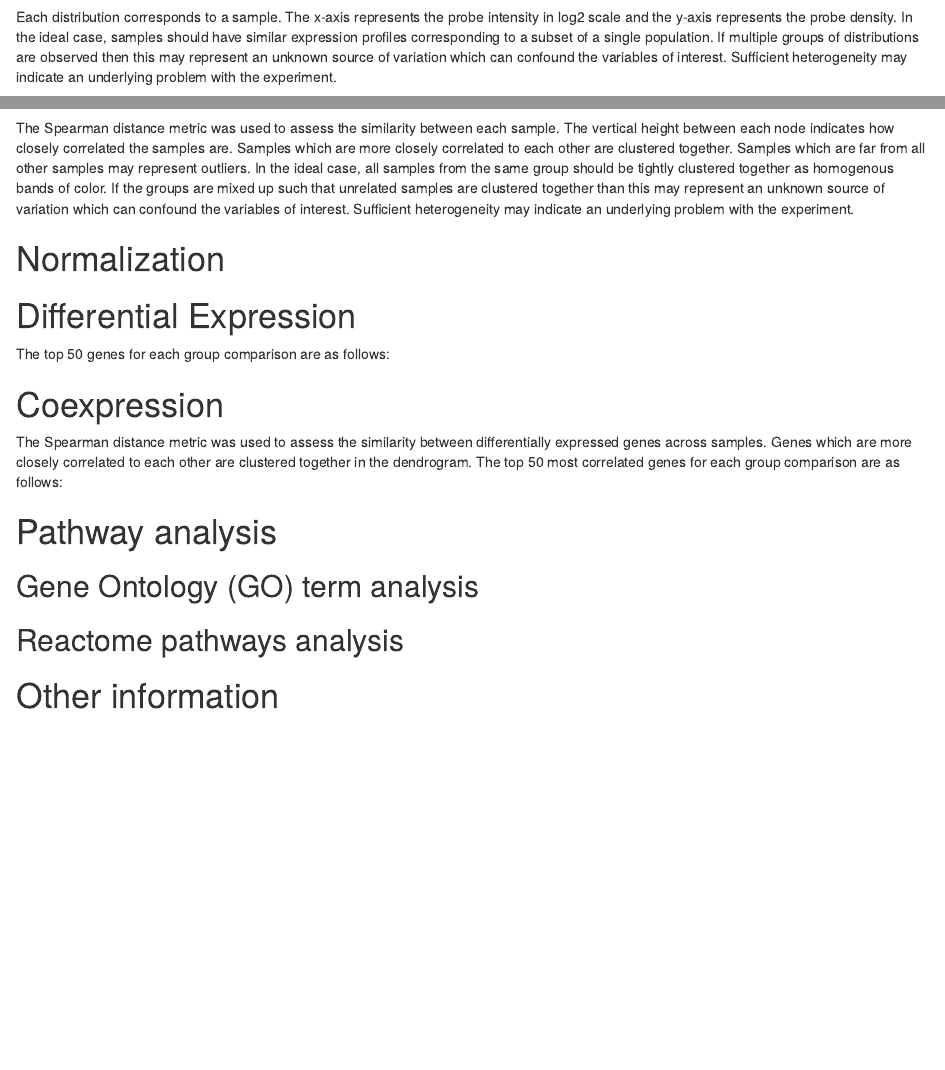
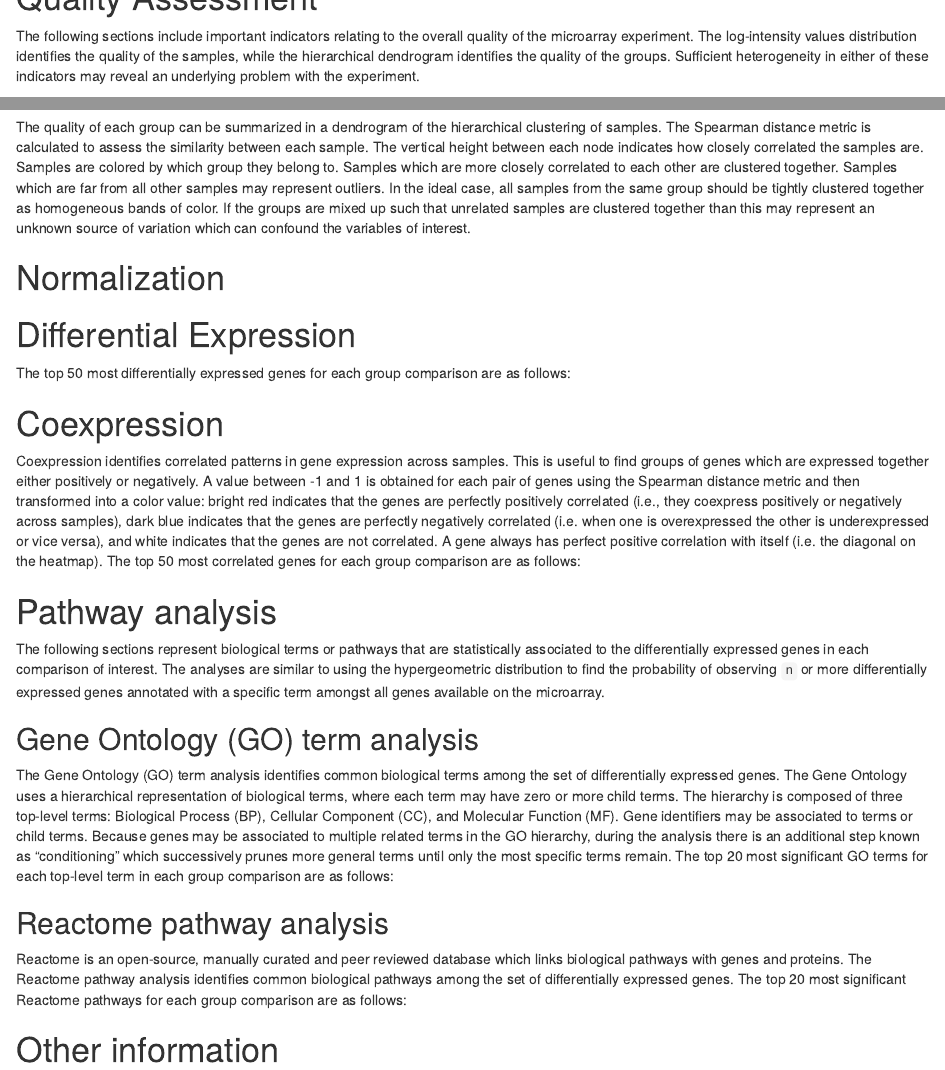
Before and after one commit to fboulnois/made, an R Markdown document (inst/extdata/report-doc.rmd): the page in a window 1100 px wide, from 1110 px down before the commit and from 1040 px down after it, and a second part further down, joined at a grey line. Rendered offline with R 4.5, knitr and Pandoc, with nearby package versions.

Commit message:
docs: Add more thorough descriptions in each section

````diff
--- a/inst/extdata/report-doc.rmd
+++ b/inst/extdata/report-doc.rmd
@@ -43,3 +46,8 @@ associated to the experiment.
 
 # Quality Assessment
 
+The following sections include important indicators relating to the overall
+quality of the microarray experiment. The log-intensity values distribution
+identifies the quality of the samples, while the hierarchical dendrogram
+identifies the quality of the groups. Sufficient heterogeneity in either of
+these indicators may reveal an underlying problem with the experiment.
@@ -53,7 +59,0 @@ Figure `r figNum`: Distribution of log-intensities in samples.
-Each distribution corresponds to a sample. The x-axis represents the probe
-intensity in log2 scale and the y-axis represents the probe density. In the
-ideal case, samples should have similar expression profiles corresponding to a
-subset of a single population. If multiple groups of distributions are observed
-then this may represent an unknown source of variation which can confound the
-variables of interest. Sufficient heterogeneity may indicate an underlying
-problem with the experiment.
@@ -70,40 +75,73 @@ Figure `r figNum`: Dendrogram of the hierarchical clustering of samples.
-The Spearman distance metric was used to assess the similarity between each
-sample. The vertical height between each node indicates how closely correlated
-the samples are. Samples which are more closely correlated to each other are
-clustered together. Samples which are far from all other samples may represent
-outliers. In the ideal case, all samples from the same group should be tightly
-clustered together as homogenous bands of color. If the groups are mixed up such
-that unrelated samples are clustered together than this may represent an unknown
-source of variation which can confound the variables of interest. Sufficient
-heterogeneity may indicate an underlying problem with the experiment.
+The quality of each group can be summarized in a dendrogram of the hierarchical
+clustering of samples. The Spearman distance metric is calculated to assess the
+similarity between each sample. The vertical height between each node indicates
+how closely correlated the samples are. Samples are colored by which group they
+belong to. Samples which are more closely correlated to each other are clustered
+together. Samples which are far from all other samples may represent outliers.
+In the ideal case, all samples from the same group should be tightly clustered
+together as homogeneous bands of color. If the groups are mixed up such that
+unrelated samples are clustered together than this may represent an unknown
+source of variation which can confound the variables of interest.
 
 # Normalization
 
 # Differential Expression
 
-The top 50 genes for each group comparison are as follows:
+The top 50 most differentially expressed genes for each group comparison are as
+follows:
 
 ```{r degenestbl, results = 'asis'}
 ```
 
 # Coexpression
 
-The Spearman distance metric was used to assess the similarity between
-differentially expressed genes across samples. Genes which are more closely
-correlated to each other are clustered together in the dendrogram. The top 50
-most correlated genes for each group comparison are as follows:
+Coexpression identifies correlated patterns in gene expression across samples.
+This is useful to find groups of genes which are expressed together either
+positively or negatively. A value between -1 and 1 is obtained for each pair of
+genes using the Spearman distance metric and then transformed into a color
+value: bright red indicates that the genes are perfectly positively correlated
+(i.e., they coexpress positively or negatively across samples), dark blue
+indicates that the genes are perfectly negatively correlated (i.e. when one is
+overexpressed the other is underexpressed or vice versa), and white indicates
+that the genes are not correlated. A gene always has perfect positive
+correlation with itself (i.e. the diagonal on the heatmap). The top 50 most
+correlated genes for each group comparison are as follows:
 
 ```{r corheatmap, dev = 'svg', results = 'asis'}
 ```
 
 # Pathway analysis
 
+The following sections represent biological terms or pathways that are
+statistically associated to the differentially expressed genes in each
+comparison of interest. The analyses are similar to using the hypergeometric
+distribution to find the probability of observing `n` or more differentially
+expressed genes annotated with a specific term amongst all genes available on
+the microarray.
+
 ## Gene Ontology (GO) term analysis
+
+The Gene Ontology (GO) term analysis identifies common biological terms among
+the set of differentially expressed genes. The Gene Ontology uses a hierarchical
+representation of biological terms, where each term may have zero or more child
+terms. The hierarchy is composed of three top-level terms: Biological Process
+(BP), Cellular Component (CC), and Molecular Function (MF). Gene identifiers may
+be associated to terms or child terms. Because genes may be associated to
+multiple related terms in the GO hierarchy, during the analysis there is an
+additional step known as "conditioning" which successively prunes more general
+terms until only the most specific terms remain. The top 20 most significant GO
+terms for each top-level term in each group comparison are as follows:
 
 ```{r goterms, warning = FALSE, results = 'asis'}
 ```
 
-## Reactome pathways analysis
+## Reactome pathway analysis
+
+Reactome is an open-source, manually curated and peer reviewed database which
+links biological pathways with genes and proteins. The Reactome pathway analysis
+identifies common biological pathways among the set of differentially expressed
+genes. The top 20 most significant Reactome pathways for each group comparison
+are as follows:
 
 ```{r reactpa, warning = FALSE, results = 'asis'}
 ```
````
Also changed, not shown: inst/extdata/report-doc.rmd (27 more changed lines).
